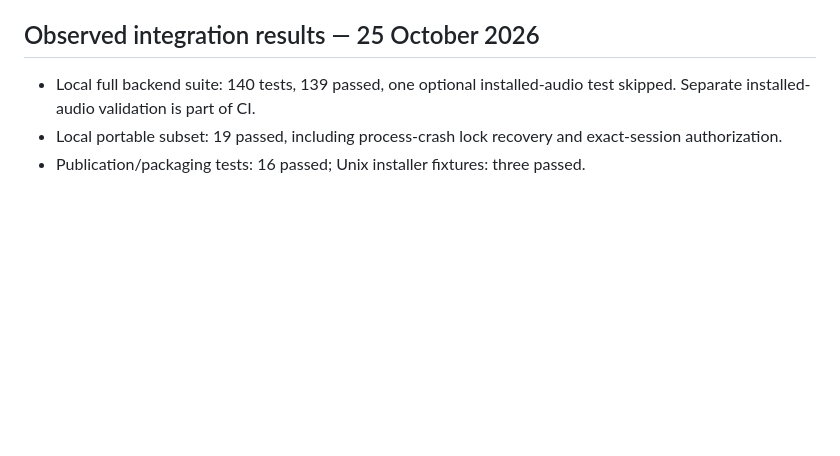
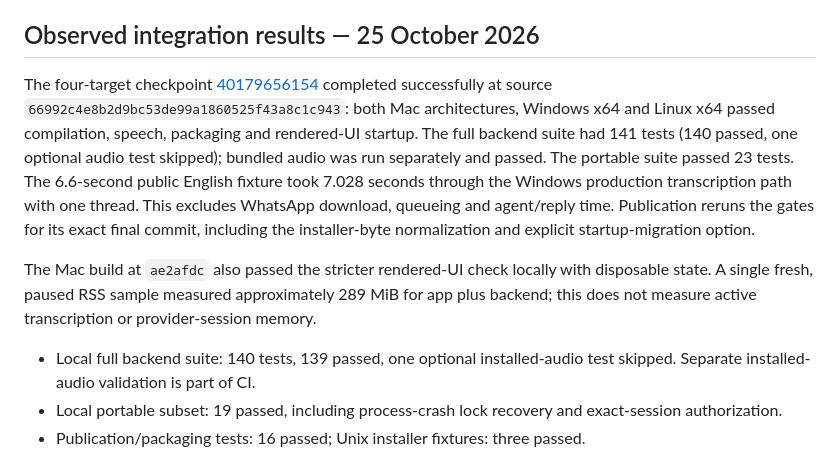
Before and after one commit to LazyCodeer/farfromdesk, a Markdown page: docs/DESKTOP-VALIDATION.md, the part around the change. Rendered like a GitHub page; blank space fills up the shorter version.

Commit message:
docs: record verified four-platform desktop checkpoint

```diff
--- a/docs/DESKTOP-VALIDATION.md
+++ b/docs/DESKTOP-VALIDATION.md
@@ -19,6 +19,10 @@ Real bundled speech checks use a fixed public English Ogg/Opus fixture, assert a
 
 ## Observed integration results — 25 October 2026
 
+The four-target checkpoint [40179656154](https://github.com/LazyCodeer/farfromdesk/actions/runs/40179656154) completed successfully at source `66992c4e8b2d9bc53de99a1860525f43a8c1c943`: both Mac architectures, Windows x64 and Linux x64 passed compilation, speech, packaging and rendered-UI startup. The full backend suite had 141 tests (140 passed, one optional audio test skipped); bundled audio was run separately and passed. The portable suite passed 23 tests. The 6.6-second public English fixture took 7.028 seconds through the Windows production transcription path with one thread. This excludes WhatsApp download, queueing and agent/reply time. Publication reruns the gates for its exact final commit, including the installer-byte normalization and explicit startup-migration option.
+
+The Mac build at `ae2afdc` also passed the stricter rendered-UI check locally with disposable state. A single fresh, paused RSS sample measured approximately 289 MiB for app plus backend; this does not measure active transcription or provider-session memory.
+
 - Local full backend suite: 140 tests, 139 passed, one optional installed-audio test skipped. Separate installed-audio validation is part of CI.
 - Local portable subset: 19 passed, including process-crash lock recovery and exact-session authorization.
 - Publication/packaging tests: 16 passed; Unix installer fixtures: three passed.
```
